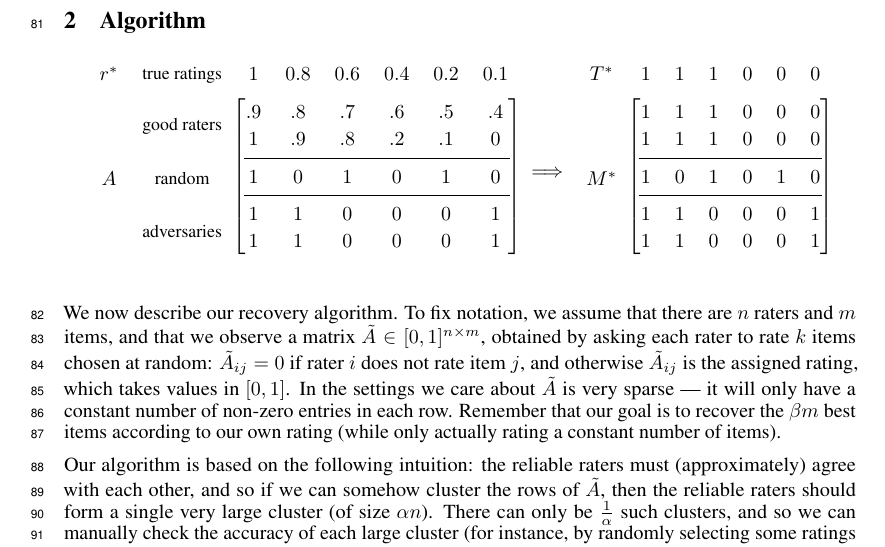
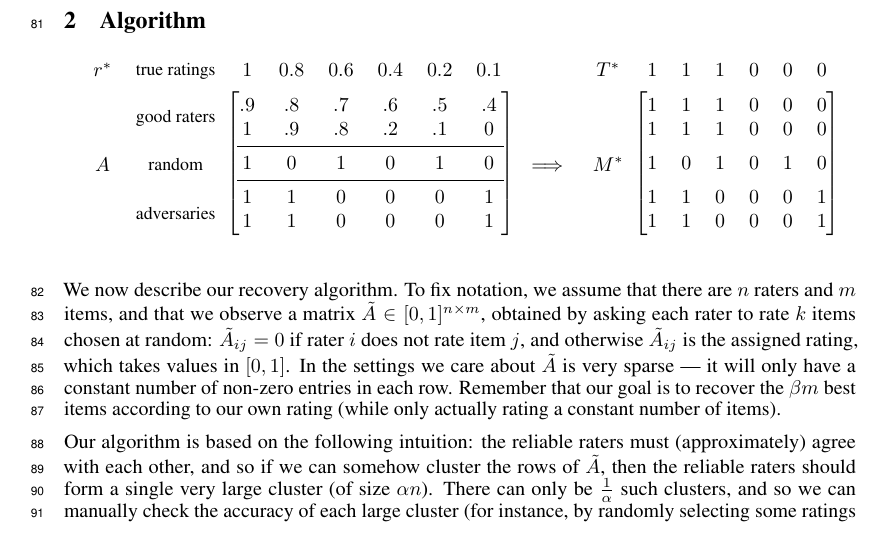
Before and after one commit to jsteinha/crowdsourcing, a LaTeX thesis (nips2016/main.tex, which reads nips2016/matrix-figure.tex): part of page 3 of 15, cut so that both start at the same text. Compiled offline with pdfLaTeX.

Commit message:
matrix figure works now

```diff
--- a/nips2016/matrix-figure.tex
+++ b/nips2016/matrix-figure.tex
@@ -1,31 +1,31 @@
 \begin{equation*}
 \label{eq:row-construction}
-\def\arraystretch{1.25}
-\begin{blockarray}{cccccccc}
-r^* & \begin{varwidth}{4em}\begin{center}\small true ratings\end{center}\end{varwidth} & 1 & 0.8 & 0.6 & 0.4 & 0.2 & 0.1 \\
-\begin{block}{cc[cccccc]}
+\def\arraystretch{1.1}
+\begin{blockarray}{cccccccccccccccc}
+r^* & \begin{varwidth}{4em}\begin{center}\small true ratings\end{center}\end{varwidth} & 1 & 0.8 & 0.6 & 0.4 & 0.2 & 0.1
+&&
+T^* &1&1&1&0&0&0 \\
+\begin{block}{cc[cccccc]cc[cccccc]}
 \multirow{6}{*}{$A$} &
- \multirow{2}{*}{\begin{varwidth}{4em}\begin{center}\small good raters\end{center}\end{varwidth}} & .9 & .8 & .7 & .6 & .5 & .4 \topstrut \\
- & & 1 & .9 & .8 & .2 & .1 & 0 \\
+ \multirow{2}{*}{\begin{varwidth}{4em}\begin{center}\small good raters\end{center}\end{varwidth}} & .9 & .8 & .7 & .6 & .5 & .4 \topstrut
+& \multirow{6}{*}{$\implies$} &
+\multirow{6}{*}{$M^*$}
+ & 1 & 1 & 1 & 0 & 0 & 0 \topstrut \\
+ & & 1 & .9 & .8 & .2 & .1 & 0
+ &&
+ & 1 & 1 & 1 & 0 & 0 & 0 \\
 \cmidrule(lr){3-8}
 & \begin{varwidth}{4em}\begin{center}\small random\end{center}\end{varwidth}
-& 1 & 0 & 1 & 0 & 1 & 0 \\
+& 1 & 0 & 1 & 0 & 1 & 0
+&&
+ & 1 & 0 & 1 & 0 & 1 & 0 \\
 \cmidrule(lr){3-8}
 & \multirow{2}{*}{\begin{varwidth}{4em}\begin{center}\small adversaries\end{center}\end{varwidth}}
+ & 1 & 1 & 0 & 0 & 0 & 1
+&&
  & 1 & 1 & 0 & 0 & 0 & 1 \\
-&& 1 & 1 & 0 & 0 & 0 & 1 \botstrut \\
-\end{block}
-\end{blockarray} \implies
-\begin{blockarray}{ccccccc}
-T^* &1&1&1&0&0&0 \\
-\begin{block}{c[cccccc]}
-\multirow{6}{*}{$M^*$}
- & 1 & 1 & 1 & 0 & 0 & 0 \topstrut \\
- & 1 & 1 & 1 & 0 & 0 & 0 \\
-\cmidrule(lr){2-7}
- & 1 & 0 & 1 & 0 & 1 & 0 \\
-\cmidrule(lr){2-7}
- & 1 & 1 & 0 & 0 & 0 & 1 \\
+&& 1 & 1 & 0 & 0 & 0 & 1 \botstrut
+&&
  & 1 & 1 & 0 & 0 & 0 & 1 \botstrut \\
 \end{block}
 \end{blockarray}
```
